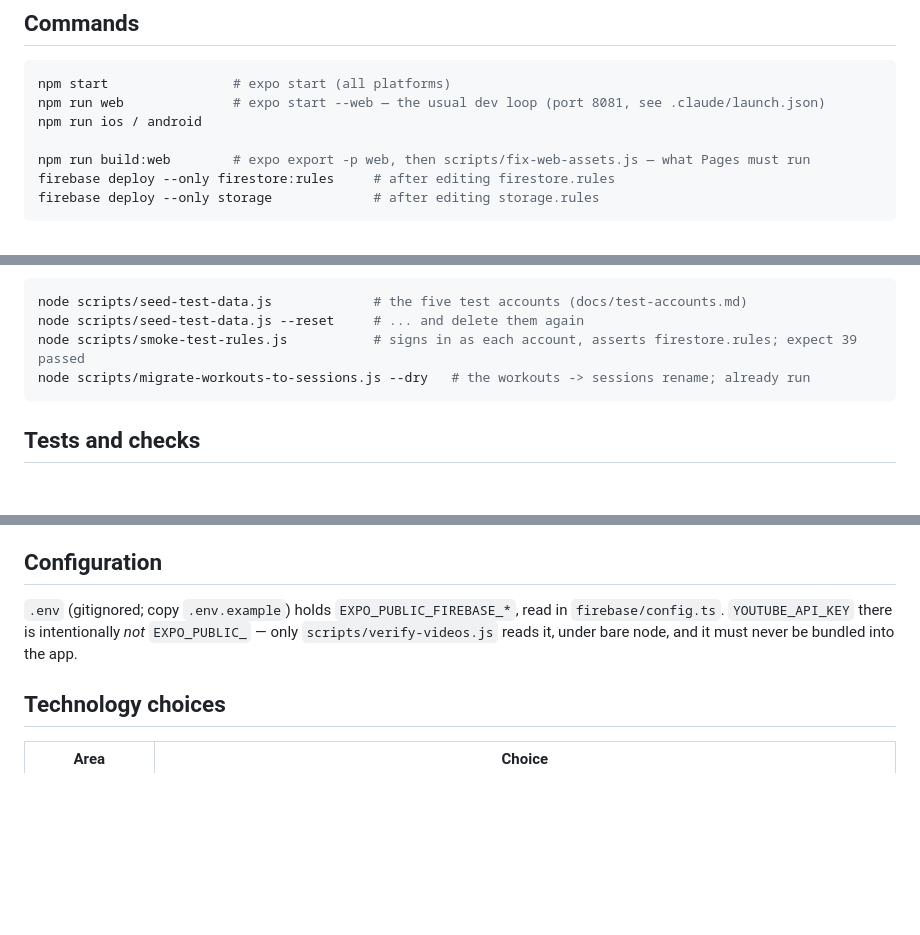
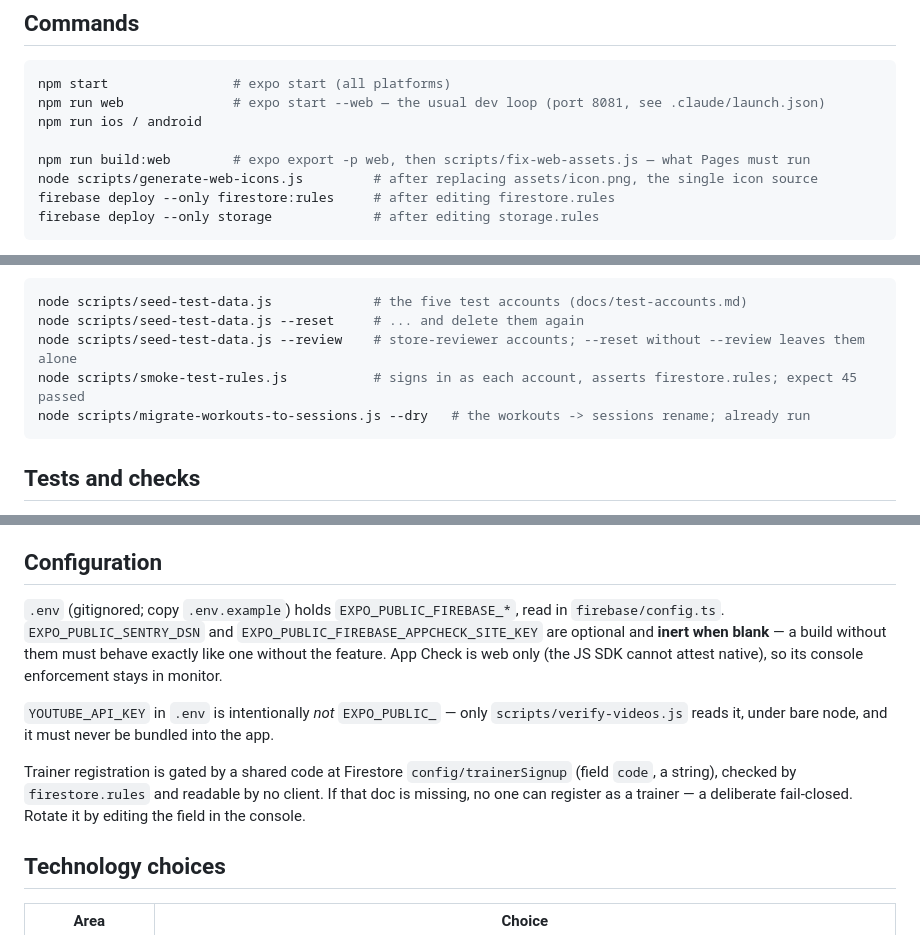
Before and after one commit to ZephyrBasic/GP-Client-Trainer-Portal, a Markdown page: CLAUDE.md, 3 parts joined by grey strips. Drawn GitHub-style; blank space fills up the shorter version.

Commit message:
Bring CLAUDE.md in line with the beta launch work
Records the review-account seed, the icon generator, the optional Sentry and
App Check keys that must stay inert when blank, and the config/trainerSignup
doc that trainer registration fails closed without.

Co-Authored-By: Claude Opus 5 <noreply@anthropic.com>
Claude-Session: https://claude.ai/code/session_01EN9TZeM9qSXspU5aeXoEoL

````diff
--- a/CLAUDE.md
+++ b/CLAUDE.md
@@ -56,6 +56,7 @@ npm run web              # expo start --web — the usual dev loop (port 8081, s
 npm run ios / android
 
 npm run build:web        # expo export -p web, then scripts/fix-web-assets.js — what Pages must run
+node scripts/generate-web-icons.js         # after replacing assets/icon.png, the single icon source
 firebase deploy --only firestore:rules     # after editing firestore.rules
 firebase deploy --only storage             # after editing storage.rules
 ```
@@ -108,7 +109,8 @@ through obtaining them.
 ```bash
 node scripts/seed-test-data.js             # the five test accounts (docs/test-accounts.md)
 node scripts/seed-test-data.js --reset     # ... and delete them again
-node scripts/smoke-test-rules.js           # signs in as each account, asserts firestore.rules; expect 39 passed
+node scripts/seed-test-data.js --review    # store-reviewer accounts; --reset without --review leaves them alone
+node scripts/smoke-test-rules.js           # signs in as each account, asserts firestore.rules; expect 45 passed
 node scripts/migrate-workouts-to-sessions.js --dry   # the workouts -> sessions rename; already run
 ```
 
@@ -136,8 +138,16 @@ There is **no test runner and no linter**. Three commands gate a commit, all exi
 ## Configuration
 
 `.env` (gitignored; copy `.env.example`) holds `EXPO_PUBLIC_FIREBASE_*`, read in `firebase/config.ts`.
-`YOUTUBE_API_KEY` there is intentionally *not* `EXPO_PUBLIC_` — only `scripts/verify-videos.js`
+`EXPO_PUBLIC_SENTRY_DSN` and `EXPO_PUBLIC_FIREBASE_APPCHECK_SITE_KEY` are optional and **inert when
+blank** — a build without them must behave exactly like one without the feature. App Check is web
+only (the JS SDK cannot attest native), so its console enforcement stays in monitor.
+
+`YOUTUBE_API_KEY` in `.env` is intentionally *not* `EXPO_PUBLIC_` — only `scripts/verify-videos.js`
 reads it, under bare node, and it must never be bundled into the app.
+
+Trainer registration is gated by a shared code at Firestore `config/trainerSignup` (field `code`,
+a string), checked by `firestore.rules` and readable by no client. If that doc is missing, no one can
+register as a trainer — a deliberate fail-closed. Rotate it by editing the field in the console.
 
 ## Technology choices
 
````
